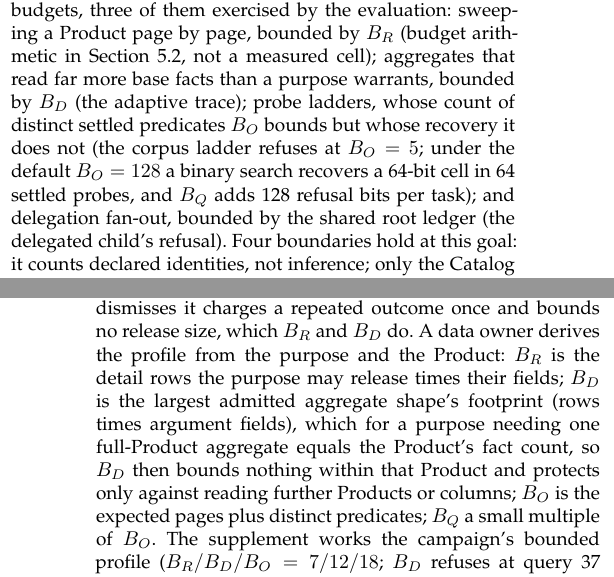
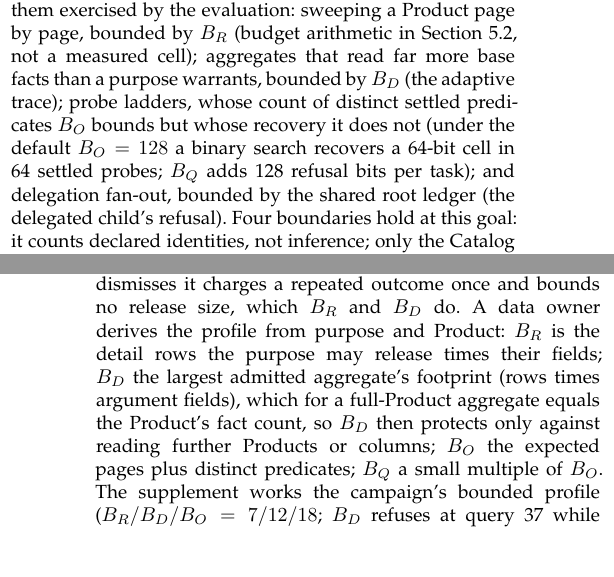
Before and after one commit to wuminmin/agent_task_gateway, a LaTeX paper (paper/tkde/main.tex): two parts of the columns of pages 2 and 9 of 13, joined at a grey line, cut so that both start at the same text, the shorter picture padded with empty space. Compiled offline with pdfLaTeX.

Commit message:
paper(tkde): supplement citation as text; condense three sentences
Co-Authored-By: Claude Fable 5 <noreply@anthropic.com>

```diff
--- a/paper/tkde/main.tex
+++ b/paper/tkde/main.tex
@@ -347,9 +347,9 @@ $B_R$ (budget arithmetic in Section~\ref{sec:calibration}, not a measured
 cell); aggregates that read far more base facts
 than a purpose warrants, bounded by $B_D$ (the adaptive trace); probe
 ladders, whose count of distinct settled predicates $B_O$ bounds but whose
-recovery it does not (the corpus ladder refuses at $B_O=5$; under the
-default $B_O=128$ a binary search recovers a 64-bit cell in 64 settled
-probes, and $B_Q$ adds 128 refusal bits per task); and delegation fan-out,
+recovery it does not (under the default $B_O=128$ a binary search recovers
+a 64-bit cell in 64 settled probes; $B_Q$ adds 128 refusal bits per task);
+and delegation fan-out,
 bounded by the shared root ledger (the delegated child's refusal). Four
 boundaries hold at this goal: it counts declared identities, not inference;
 only the Catalog tie-break keys of a page order are order-only (every
@@ -1095,13 +1095,12 @@ when fully used. $B_O$ bounds distinct successful queries (every page
 settles one composite) plus distinct predicate atoms: unlike the counters
 Section~\ref{sec:introduction} dismisses it charges a repeated outcome once
 and bounds no release size, which $B_R$ and $B_D$ do. A data owner derives
-the profile from the purpose and the Product: $B_R$ is the detail rows the
-purpose may release times their fields; $B_D$ is the largest admitted
-aggregate shape's footprint (rows times argument fields), which for a
-purpose needing one full-Product aggregate equals the Product's fact count,
-so $B_D$ then bounds nothing within that Product and protects only against
-reading further Products or columns; $B_O$ is the expected pages plus
-distinct predicates; $B_Q$ a small multiple of $B_O$. The supplement works
+the profile from purpose and Product: $B_R$ is the detail rows the purpose
+may release times their fields; $B_D$ the largest admitted aggregate's
+footprint (rows times argument fields), which for a full-Product aggregate
+equals the Product's fact count, so $B_D$ then protects only against
+reading further Products or columns; $B_O$ the expected pages plus distinct
+predicates; $B_Q$ a small multiple of $B_O$. The supplement works
 the campaign's bounded profile
 ($B_R/B_D/B_O=\FinalVFivePublicationRLSBudgetRelease{}/\FinalVFivePublicationRLSBudgetDependency{}/\FinalVFivePublicationRLSBudgetOutcome{}$;
 $B_D$ refuses at query \FinalVFivePublicationRLSBoundedRefusalIndex{}
```
Also changed, not shown: paper/tkde/supplement.tex (+2 -2 lines), paper/tkde/main.tex (11 more changed lines).
